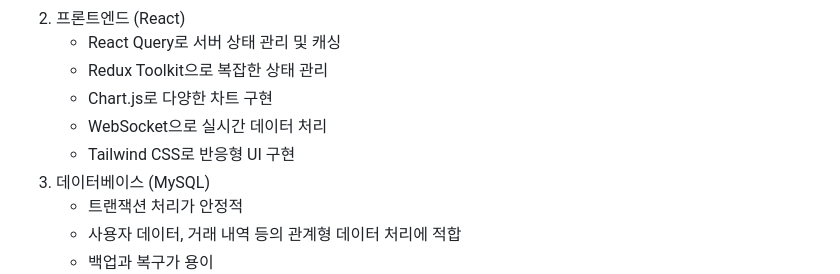
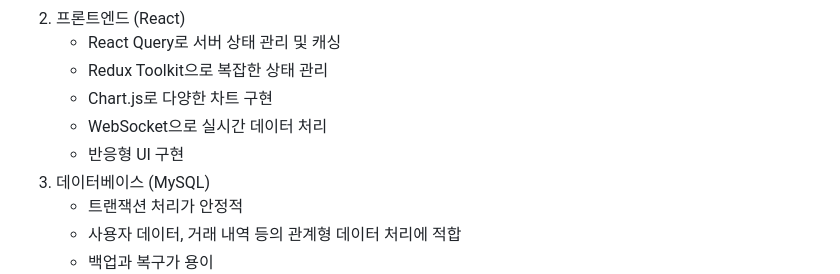
Before and after one commit to zzanggyu/Cryptocurrency-Mock-Trading-Platform-for-Beginner-Investors, a Markdown page: README.md, the part around the change. Drawn GitHub-style.

```diff
--- a/README.md
+++ b/README.md
@@ -47,7 +47,7 @@
     - Redux Toolkit으로 복잡한 상태 관리
     - Chart.js로 다양한 차트 구현
     - WebSocket으로 실시간 데이터 처리
-    - Tailwind CSS로 반응형 UI 구현
+    - 반응형 UI 구현
 3. 데이터베이스 (MySQL)
     - 트랜잭션 처리가 안정적
     - 사용자 데이터, 거래 내역 등의 관계형 데이터 처리에 적합
```
